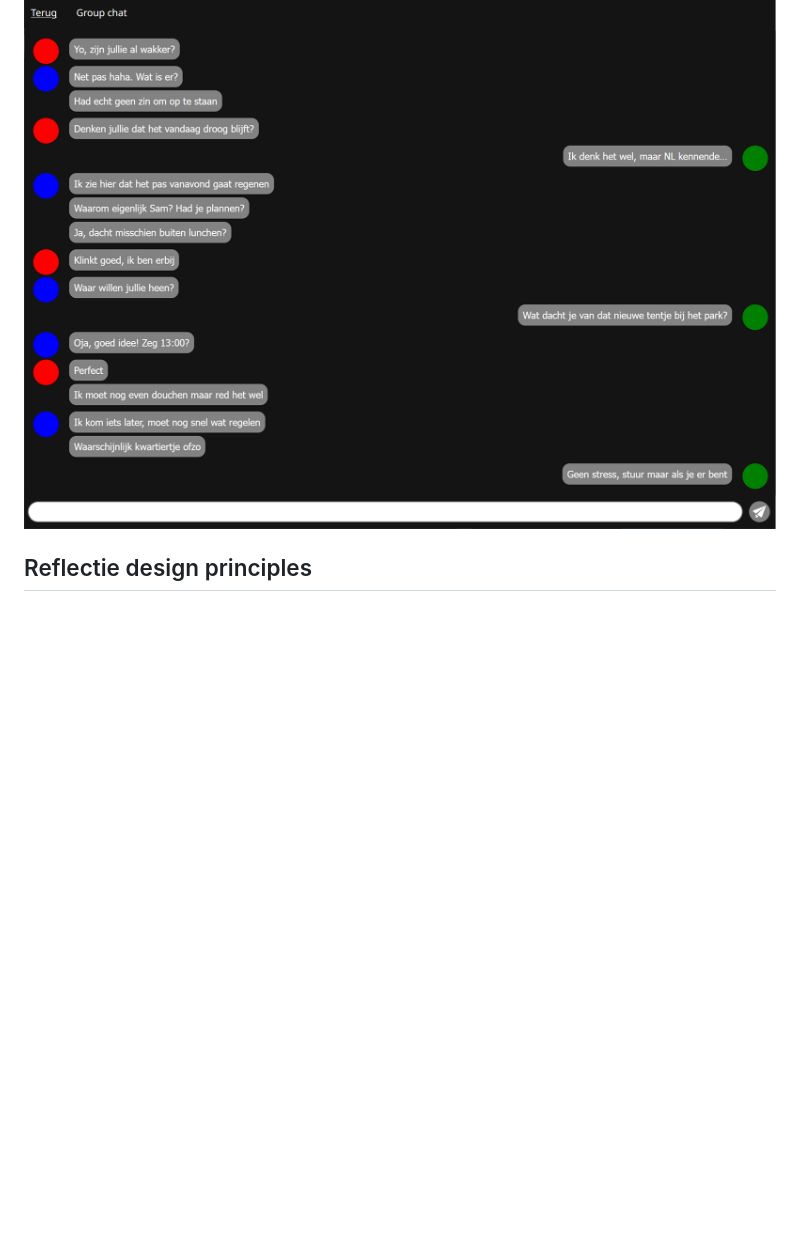
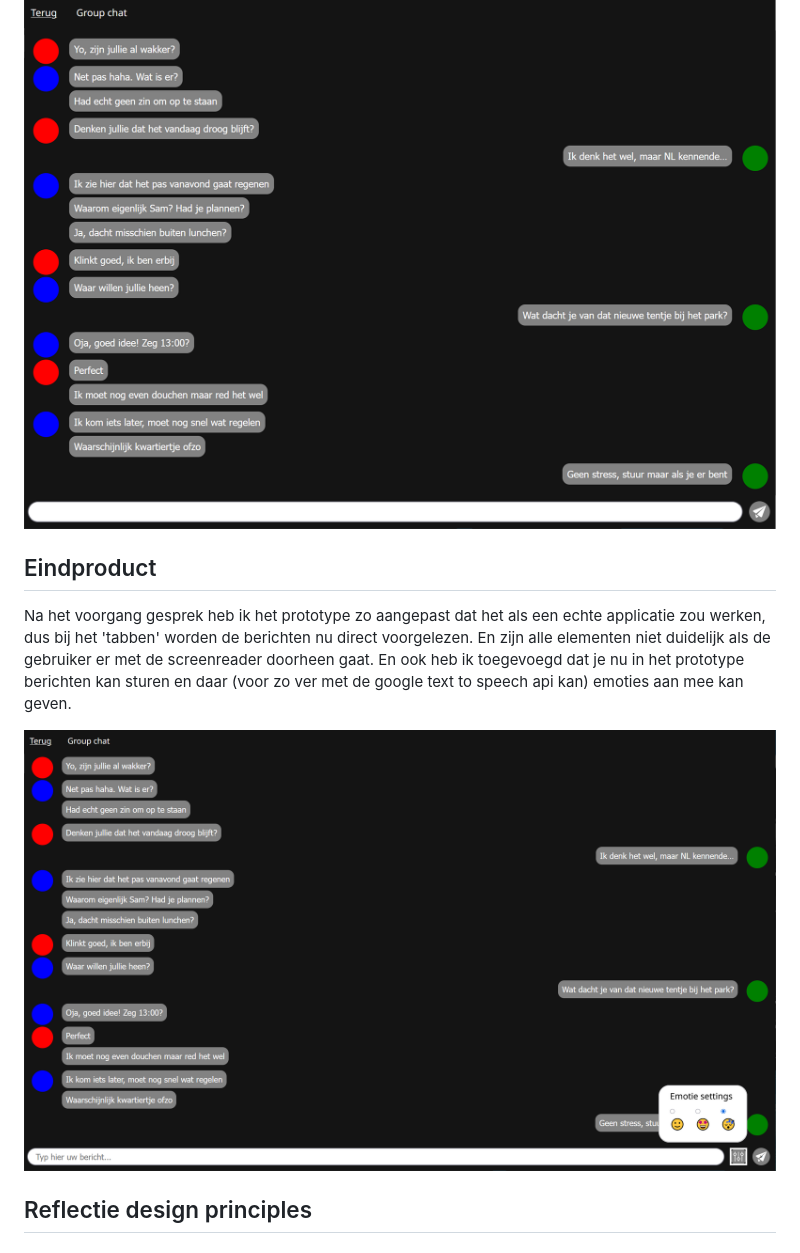
Before and after one commit to SennaHoving/HCD, a Markdown page: README.md, the part around the change. Drawn GitHub-style; pictures changed too: screenshots/eindproduct.png (added); blank space fills up the shorter version.

Commit message:
eindproduct readme

```diff
--- a/README.md
+++ b/README.md
@@ -79,6 +79,11 @@ Verder nog wat nodige dingen zijn readme bijwerken, en reflectie design principl
 
 ![Concept week 4](/screenshots/week4.png)
 
+## Eindproduct
+Na het voorgang gesprek heb ik het prototype zo aangepast dat het als een echte applicatie zou werken, dus bij het 'tabben' worden de berichten nu direct voorgelezen. En zijn alle elementen niet duidelijk als de gebruiker er met de screenreader doorheen gaat. En ook heb ik toegevoegd dat je nu in het prototype berichten kan sturen en daar (voor zo ver met de google text to speech api kan) emoties aan mee kan geven.
+
+![Eindproduct](/screenshots/eindproduct.png)
+
 ## Reflectie design principles
 ### Study Situation
 Voor het eerste principle het ik tijdens dit project niet alle contexten in gedachte gehouden, maar juist de focus gelegd op een context, namelijk die van Berend. Hiervoor was het vooral nuttig om tijdens de test momenten te kunnen zien hoe Berend met het web omging. Hierbij heb ik vooral gemerkt dat Berend natuurlijk veel gebruikt maakt van zijn screenreader, maar daardoor kreeg ik pas echt door dat hij echt maar met één aspect op een website tegelijker tijd bezig kan zijn en dat hij alles na waar de focus nu ligt niet doorheeft.
```
